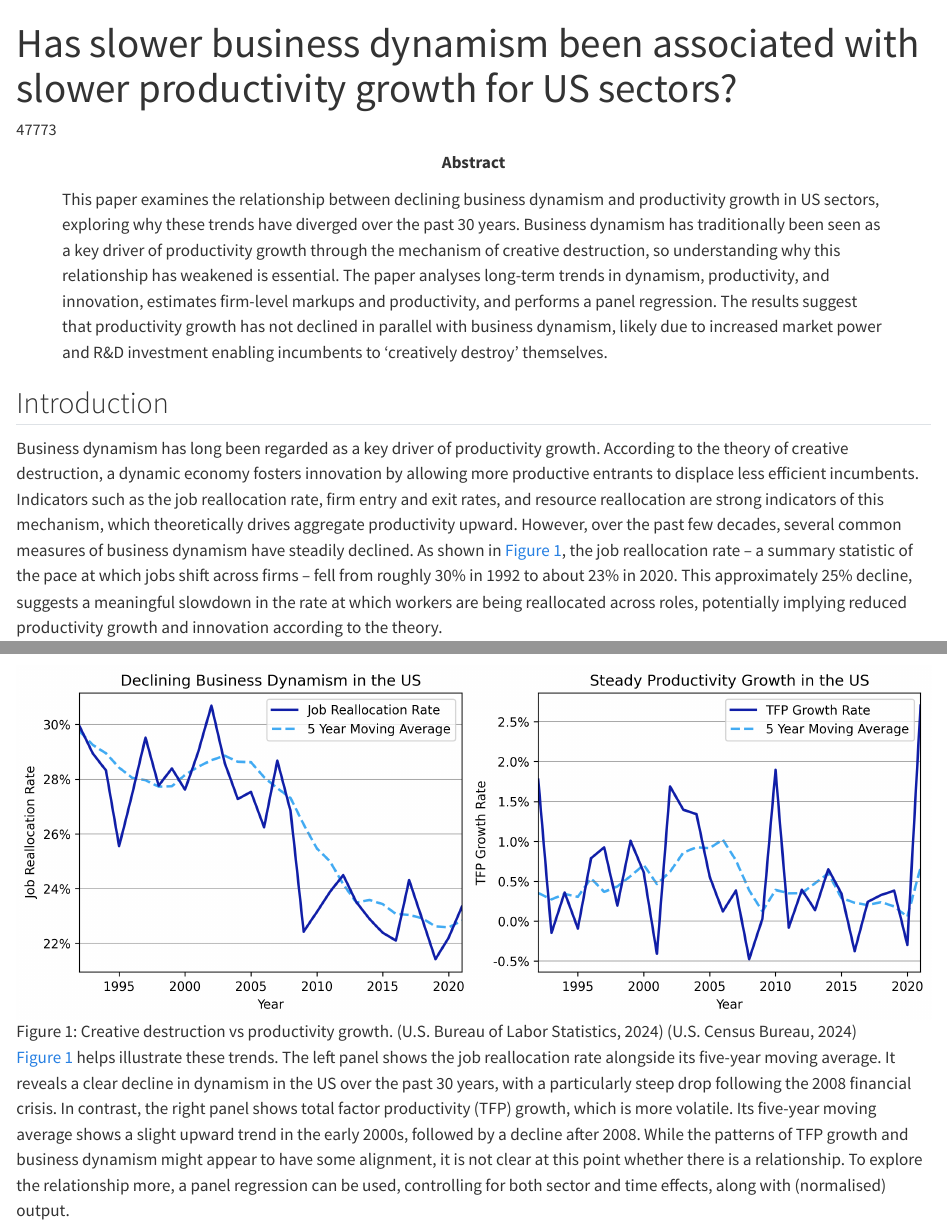
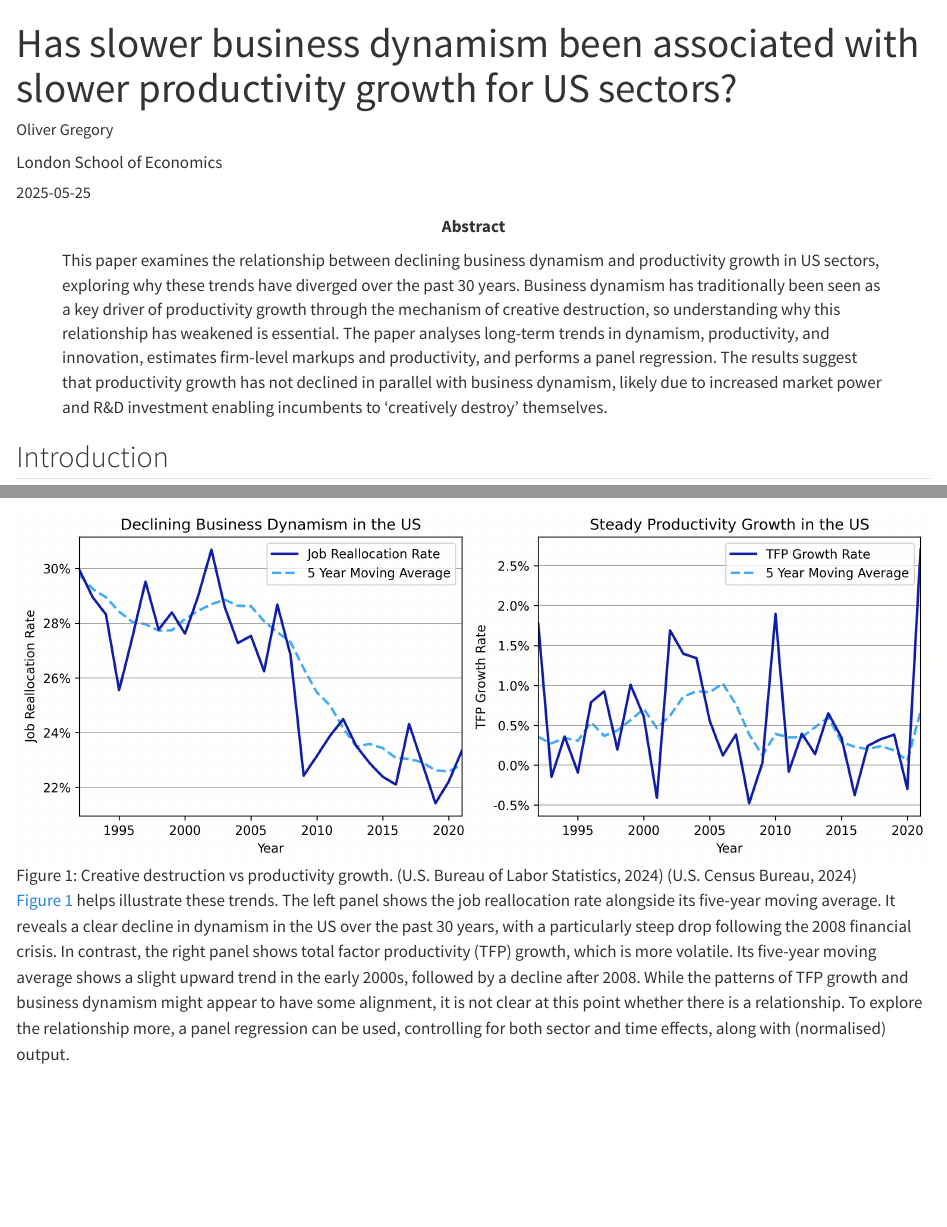
Before and after one commit to ollie-gregory/dynamism_and_productivity_growth, a Quarto document (index.qmd): the page in a window 1100 px wide, from its top, and a second part further down, joined at a grey line. Rendered offline with R 4.5, knitr and Pandoc in place of Quarto, with nearby package versions.

Commit message:
re-render the qmd file

```diff
--- a/index.qmd
+++ b/index.qmd
@@ -1,6 +1,9 @@
 ---
 title: "Has slower business dynamism been associated with slower productivity growth for US sectors?"
-author: "47773"
+author:
+    name: "Oliver Gregory"
+    affiliation: "London School of Economics"
+date: 2025-05-25
 abstract: |
     This paper examines the relationship between declining business dynamism and productivity growth in US sectors, exploring why these trends have diverged over the past 30 years. Business dynamism has traditionally been seen as a key driver of productivity growth through the mechanism of creative destruction, so understanding why this relationship has weakened is essential. The paper analyses long-term trends in dynamism, productivity, and innovation, estimates firm-level markups and productivity, and performs a panel regression. The results suggest that productivity growth has not declined in parallel with business dynamism, likely due to increased market power and R&D investment enabling incumbents to 'creatively destroy' themselves.
 format:
```
Also changed, not shown: index.html, index.pdf.
